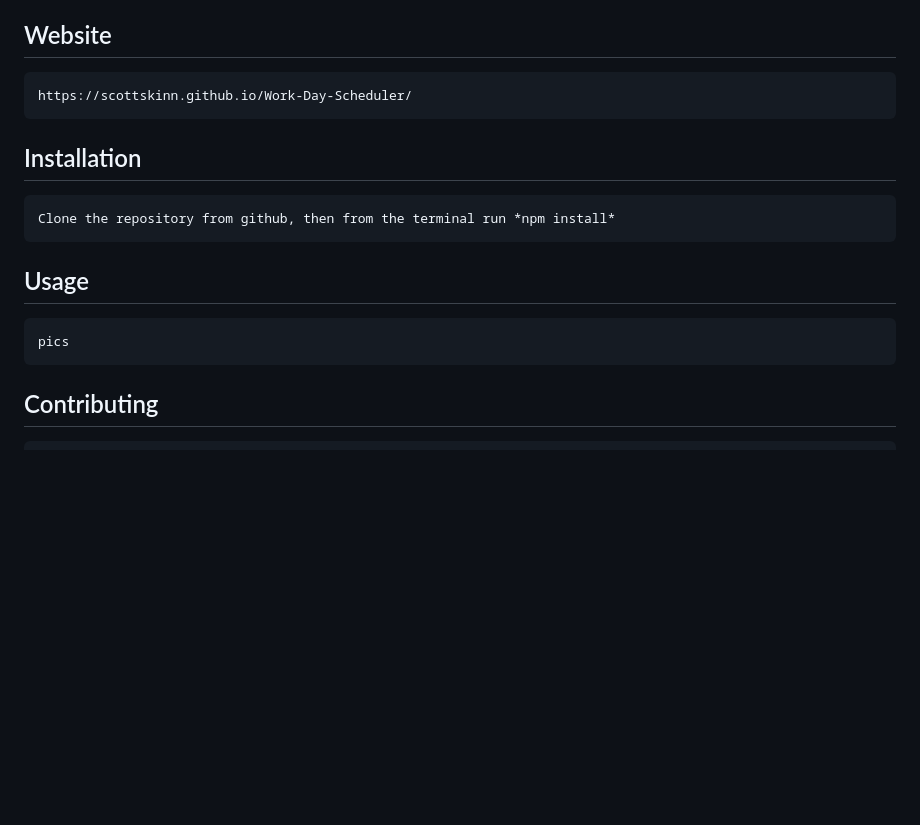
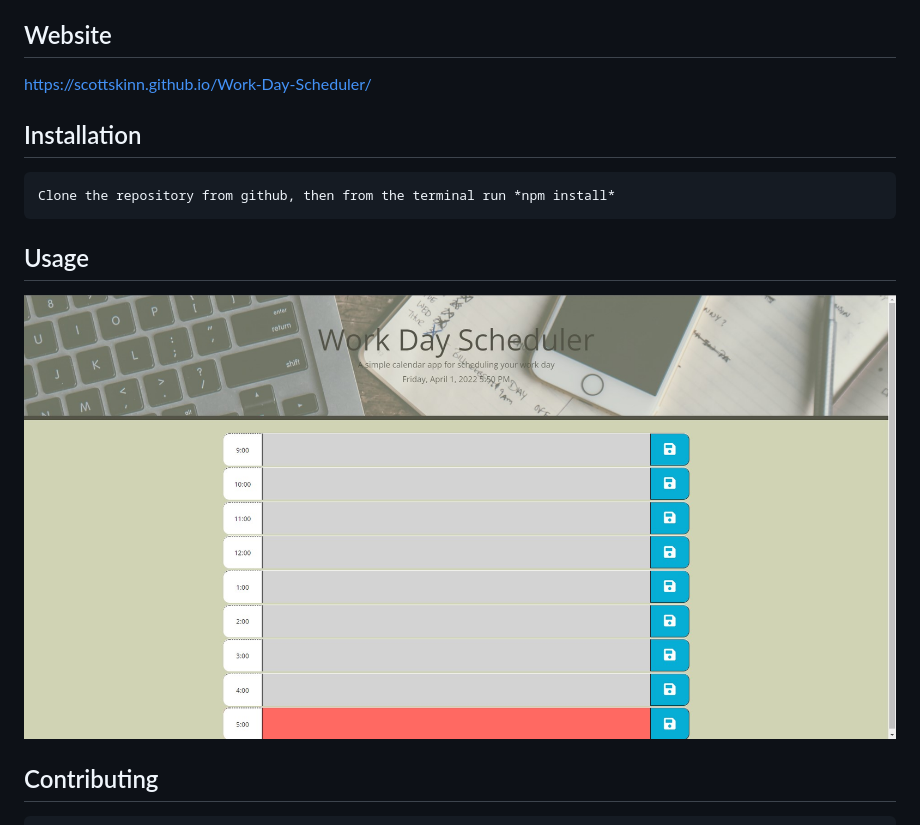
Before and after one commit to scottskinn/Work-Day-Scheduler, a Markdown page: README.md, the part around the change. Rendered like a GitHub page; pictures changed too: Develop/Images/Screenshot.jpg (added); blank space fills up the shorter version.

Commit message:
readme img

```diff
--- a/README.md
+++ b/README.md
@@ -23,7 +23,7 @@ Each time block is color-coded to indicate whether it is in the past(gray), pres
 
 ## Website
 
-    https://scottskinn.github.io/Work-Day-Scheduler/
+https://scottskinn.github.io/Work-Day-Scheduler/
 
 ## Installation
 
@@ -31,7 +31,7 @@ Each time block is color-coded to indicate whether it is in the past(gray), pres
 
 ## Usage
 
-    pics
+![screenshot](./Develop/Images/Screenshot.jpg)
 
 ## Contributing
 
```
